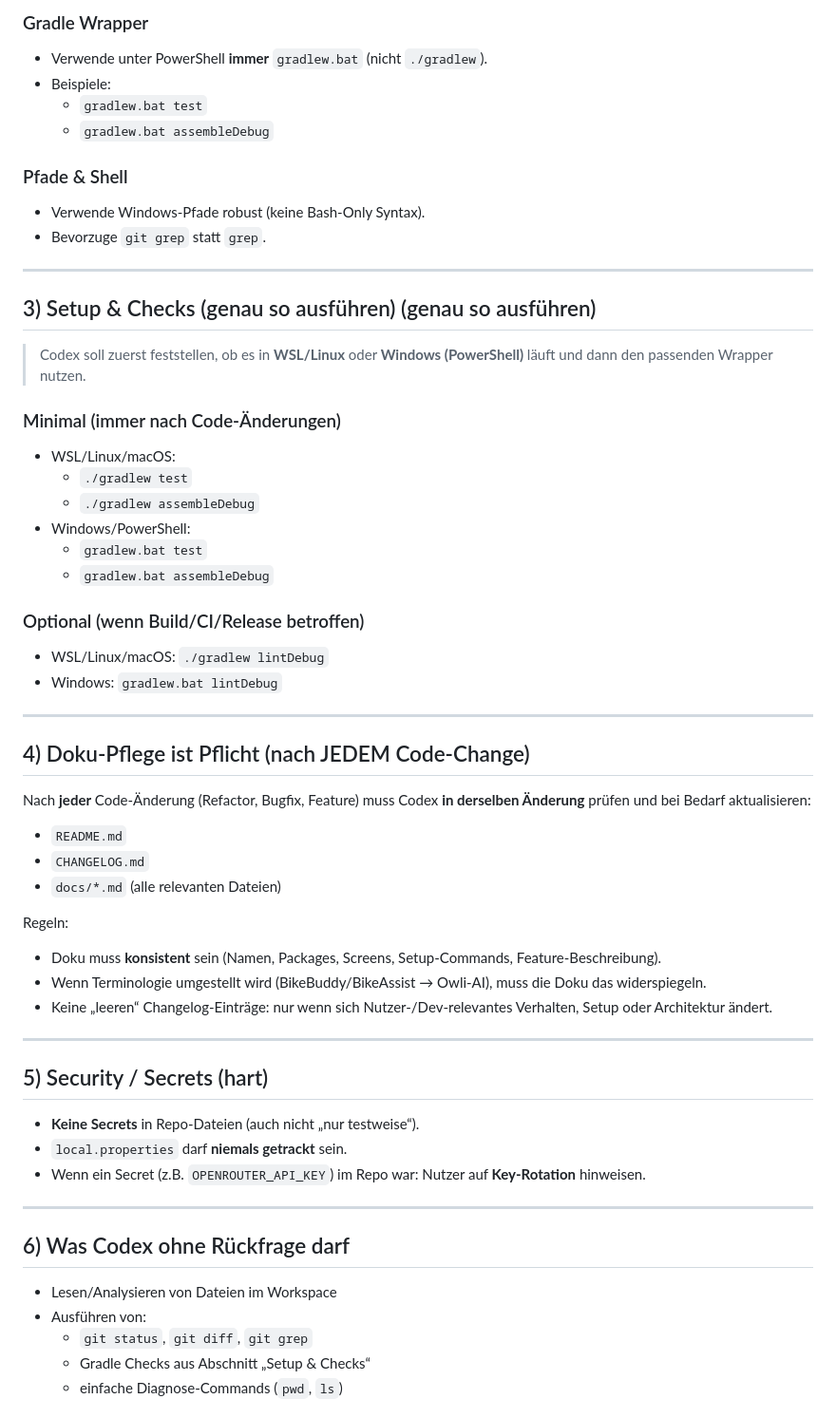
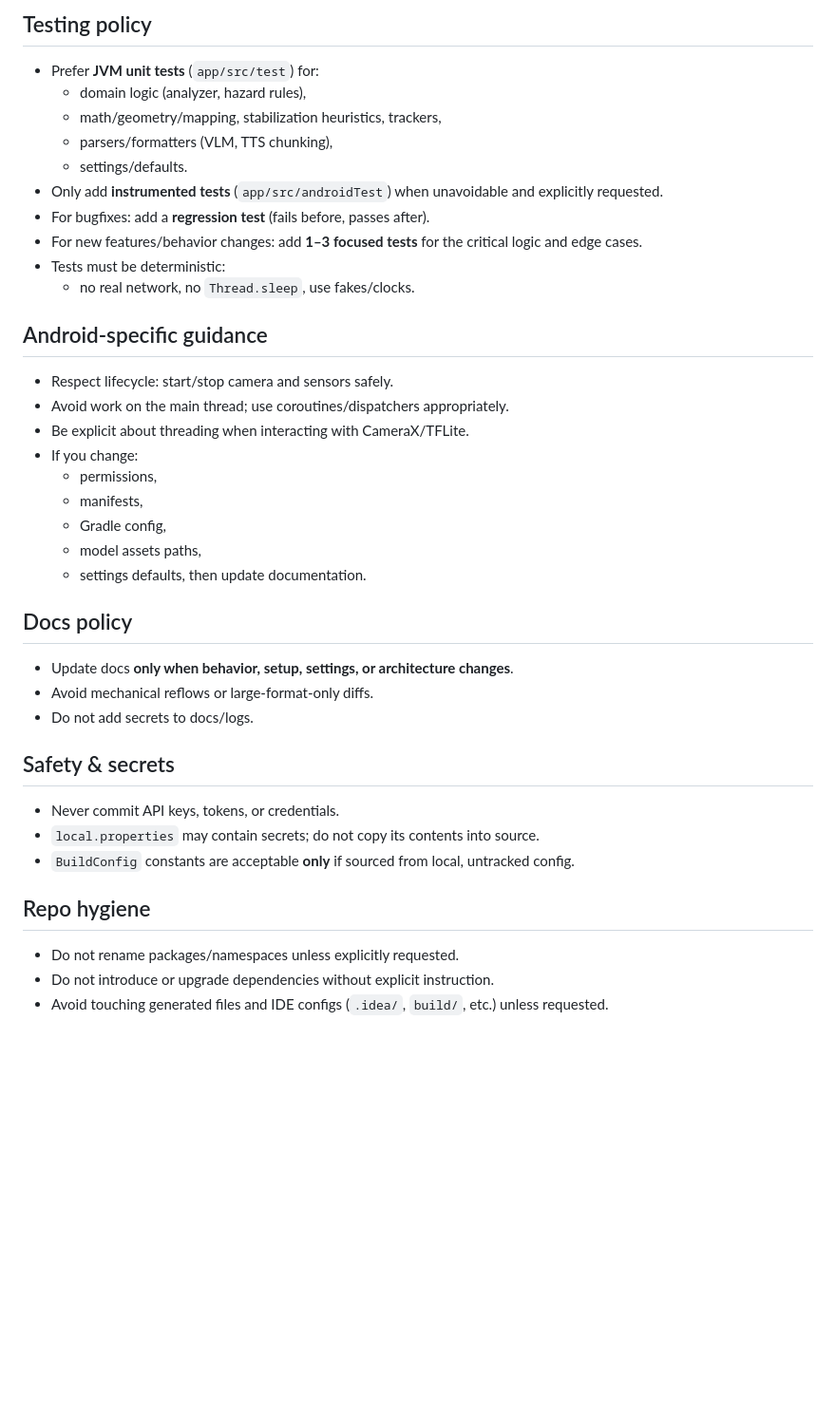
Before and after one commit to KreutzM/Owli-AI-Assist, a Markdown page: AGENTS.md, the part around one of its changes. Shown at 95% size. Rendered like a GitHub page; blank space fills up the shorter version.

Commit message:
AGENTS.md optimized.

```diff
--- a/AGENTS.md
+++ b/AGENTS.md
@@ -36,59 +58,40 @@ Diese Datei ist die **Single Source of Truth** für Codex-CLI-Arbeit in diesem R
 
-### Gradle Wrapper
-- Verwende unter PowerShell **immer** `gradlew.bat` (nicht `./gradlew`).
-- Beispiele:
-  - `gradlew.bat test`
-  - `gradlew.bat assembleDebug`
+## Testing policy
+- Prefer **JVM unit tests** (`app/src/test`) for:
+  - domain logic (analyzer, hazard rules),
+  - math/geometry/mapping, stabilization heuristics, trackers,
+  - parsers/formatters (VLM, TTS chunking),
+  - settings/defaults.
+- Only add **instrumented tests** (`app/src/androidTest`) when unavoidable and explicitly requested.
+- For bugfixes: add a **regression test** (fails before, passes after).
+- For new features/behavior changes: add **1–3 focused tests** for the critical logic and edge cases.
+- Tests must be deterministic:
+  - no real network, no `Thread.sleep`, use fakes/clocks.
 
-### Pfade & Shell
-- Verwende Windows-Pfade robust (keine Bash-Only Syntax).
-- Bevorzuge `git grep` statt `grep`.
+## Android-specific guidance
+- Respect lifecycle: start/stop camera and sensors safely.
+- Avoid work on the main thread; use coroutines/dispatchers appropriately.
+- Be explicit about threading when interacting with CameraX/TFLite.
+- If you change:
+  - permissions,
+  - manifests,
+  - Gradle config,
+  - model assets paths,
+  - settings defaults,
+  then update documentation.
 
----
+## Docs policy
+- Update docs **only when behavior, setup, settings, or architecture changes**.
+- Avoid mechanical reflows or large-format-only diffs.
+- Do not add secrets to docs/logs.
 
-## 3) Setup & Checks (genau so ausführen) (genau so ausführen)
+## Safety & secrets
+- Never commit API keys, tokens, or credentials.
+- `local.properties` may contain secrets; do not copy its contents into source.
+- `BuildConfig` constants are acceptable **only** if sourced from local, untracked config.
 
-> Codex soll zuerst feststellen, ob es in **WSL/Linux** oder **Windows (PowerShell)** läuft und dann den passenden Wrapper nutzen.
+## Repo hygiene
+- Do not rename packages/namespaces unless explicitly requested.
+- Do not introduce or upgrade dependencies without explicit instruction.
+- Avoid touching generated files and IDE configs (`.idea/`, `build/`, etc.) unless requested.
 
-### Minimal (immer nach Code-Änderungen)
-- WSL/Linux/macOS:
-  - `./gradlew test`
-  - `./gradlew assembleDebug`
-- Windows/PowerShell:
-  - `gradlew.bat test`
-  - `gradlew.bat assembleDebug`
-
-### Optional (wenn Build/CI/Release betroffen)
-- WSL/Linux/macOS: `./gradlew lintDebug`
-- Windows: `gradlew.bat lintDebug`
-
----
-
-## 4) Doku-Pflege ist Pflicht (nach JEDEM Code-Change)
-
-Nach **jeder** Code-Änderung (Refactor, Bugfix, Feature) muss Codex **in derselben Änderung** prüfen und bei Bedarf aktualisieren:
-- `README.md`
-- `CHANGELOG.md`
-- `docs/*.md` (alle relevanten Dateien)
-
-Regeln:
-- Doku muss **konsistent** sein (Namen, Packages, Screens, Setup-Commands, Feature-Beschreibung).
-- Wenn Terminologie umgestellt wird (BikeBuddy/BikeAssist → Owli-AI), muss die Doku das widerspiegeln.
-- Keine „leeren“ Changelog-Einträge: nur wenn sich Nutzer-/Dev-relevantes Verhalten, Setup oder Architektur ändert.
-
----
-
-## 5) Security / Secrets (hart)
-- **Keine Secrets** in Repo-Dateien (auch nicht „nur testweise“).
-- `local.properties` darf **niemals getrackt** sein.
-- Wenn ein Secret (z.B. `OPENROUTER_API_KEY`) im Repo war: Nutzer auf **Key-Rotation** hinweisen.
-
----
-
-## 6) Was Codex ohne Rückfrage darf
-- Lesen/Analysieren von Dateien im Workspace
-- Ausführen von:
-  - `git status`, `git diff`, `git grep`
-  - Gradle Checks aus Abschnitt „Setup & Checks“
-  - einfache Diagnose-Commands (`pwd`, `ls`)
-
```
Also changed, not shown: other parts of AGENTS.md (+51 -61 lines).
